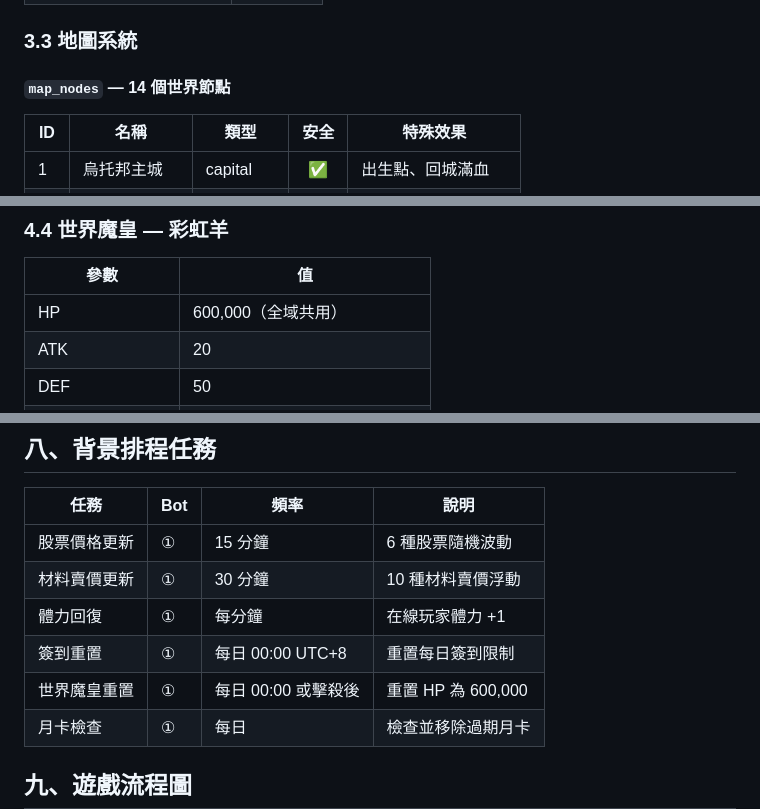
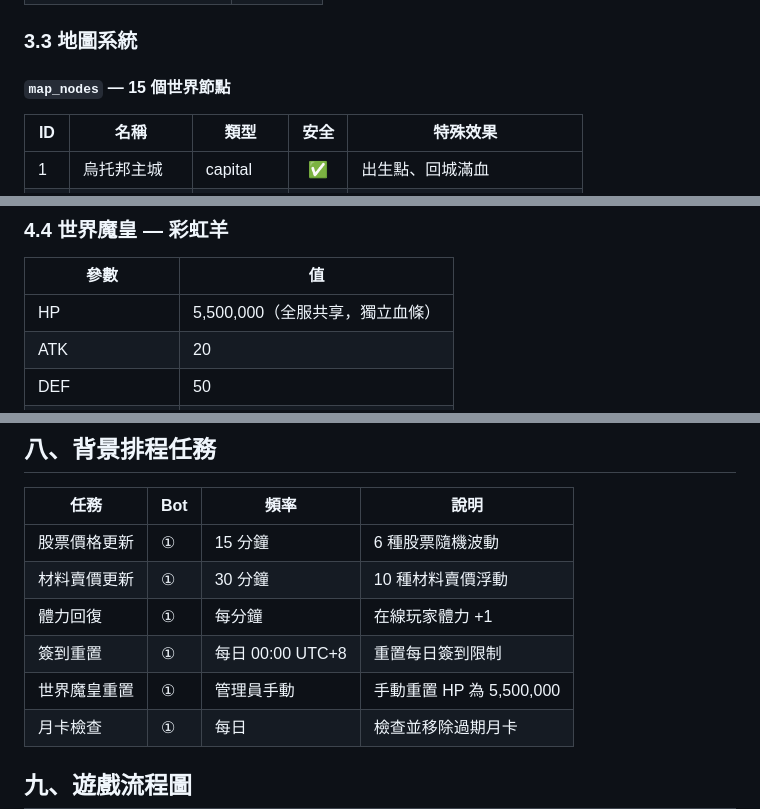
Before and after one commit to ycair/PF-UTOPIA, a Markdown page: note/architecture.md, 3 parts joined by grey strips. Drawn GitHub-style.

```diff
--- a/note/architecture.md
+++ b/note/architecture.md
@@ -425,7 +425,7 @@ Lv 3+: chat_exp_next = 50 + level × 15
 
 ### 3.3 地圖系統
 
-#### `map_nodes` — 14 個世界節點
+#### `map_nodes` — 15 個世界節點
 
 | ID | 名稱 | 類型 | 安全 | 特殊效果 |
 |----|------|------|:----:|---------|
@@ -568,7 +570,7 @@ Lv 3+: chat_exp_next = 50 + level × 15
 
 | 參數 | 值 |
 |------|-----|
-| HP | 600,000（全域共用） |
+| HP | 5,500,000（全服共享，獨立血條） |
 | ATK | 20 |
 | DEF | 50 |
 | 每次挑戰消耗體力 | 15 |
@@ -890,7 +892,7 @@ Lv 3+: chat_exp_next = 50 + level × 15
 | 材料賣價更新 | ① | 30 分鐘 | 10 種材料賣價浮動 |
 | 體力回復 | ① | 每分鐘 | 在線玩家體力 +1 |
 | 簽到重置 | ① | 每日 00:00 UTC+8 | 重置每日簽到限制 |
-| 世界魔皇重置 | ① | 每日 00:00 或擊殺後 | 重置 HP 為 600,000 |
+| 世界魔皇重置 | ① | 管理員手動 | 手動重置 HP 為 5,500,000 |
 | 月卡檢查 | ① | 每日 | 檢查並移除過期月卡 |
 
 ## 九、遊戲流程圖
```
Also changed, not shown: other parts of note/architecture.md (+2 -0 lines), README.md (+17 -4 lines).
